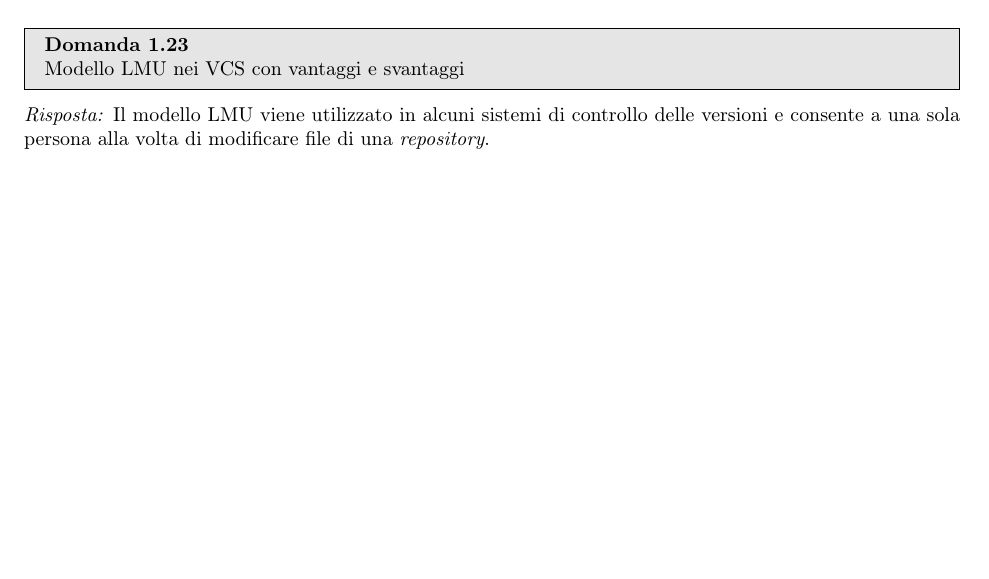
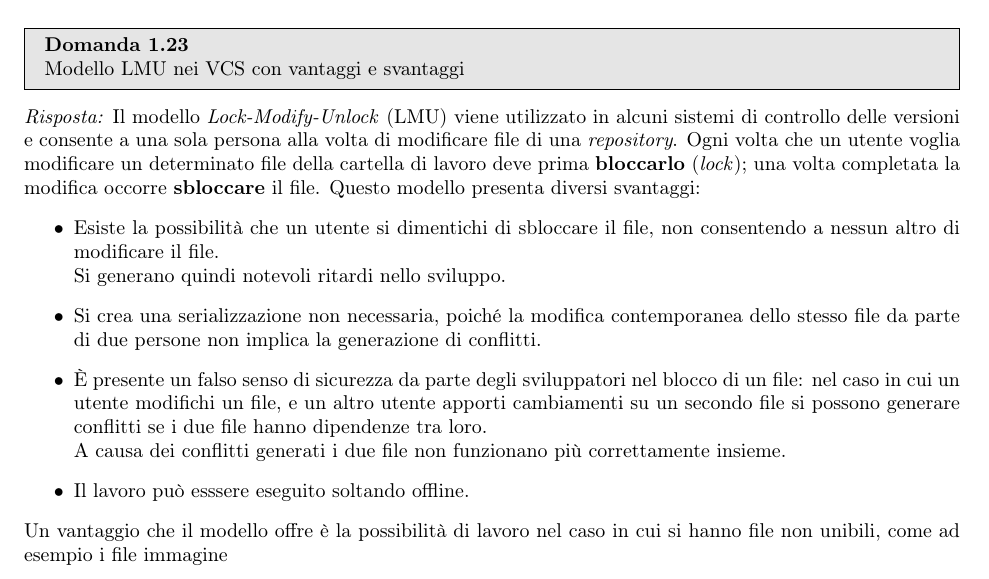
Before and after one commit to TryKatChup/IngegneriaSoftware_QA, a LaTeX paper (main.tex): part of page 15 of 20, cut so that both start at the same text, the shorter picture padded with empty space. Compiled offline with pdfLaTeX.

Commit message:
Modello LMU

```diff
--- a/main.tex
+++ b/main.tex
@@ -808,8 +808,20 @@ Un esempio di utilizzo del pattern \textit{composite} è il seguente:
 Modello LMU nei VCS con vantaggi e svantaggi
 \end{problem}
 \begin{solution}
-Il modello LMU viene utilizzato in alcuni sistemi di controllo delle versioni e consente a una sola persona alla volta di modificare file di una \textit{repository}.
-
+Il modello \textit{Lock-Modify-Unlock} (LMU) viene utilizzato in alcuni sistemi di controllo delle versioni e consente a una sola persona alla volta di modificare file di una \textit{repository}.
+Ogni volta che un utente voglia modificare un determinato file della cartella di lavoro deve prima \textbf{bloccarlo} (\textit{lock}); una volta completata la modifica occorre \textbf{sbloccare} il file.
+Questo modello presenta diversi svantaggi:
+\begin{itemize}
+	\item Esiste la possibilità che un utente si dimentichi di sbloccare il file, non consentendo a nessun altro di modificare il file.
+	\newline
+	Si generano quindi notevoli ritardi nello sviluppo.
+	\item Si crea una serializzazione non necessaria, poiché la modifica contemporanea dello stesso file da parte di due persone non implica la generazione di conflitti.
+	\item È presente un falso senso di sicurezza da parte degli sviluppatori nel blocco di un file: nel caso in cui un utente modifichi un file, e un altro utente apporti cambiamenti su un secondo file si possono generare conflitti se i due file hanno dipendenze tra loro.
+	\newline
+	A causa dei conflitti generati i due file non funzionano più correttamente insieme.
+	\item Il lavoro può esssere eseguito soltando offline.
+\end{itemize}
+Un vantaggio che il modello offre è la possibilità di lavoro nel caso in cui si hanno file non unibili, come ad esempio i file immagine
 \end{solution}
 \newpage
 \section{Modulo 2}
```
Also changed, not shown: main.pdf, 3 other files.
